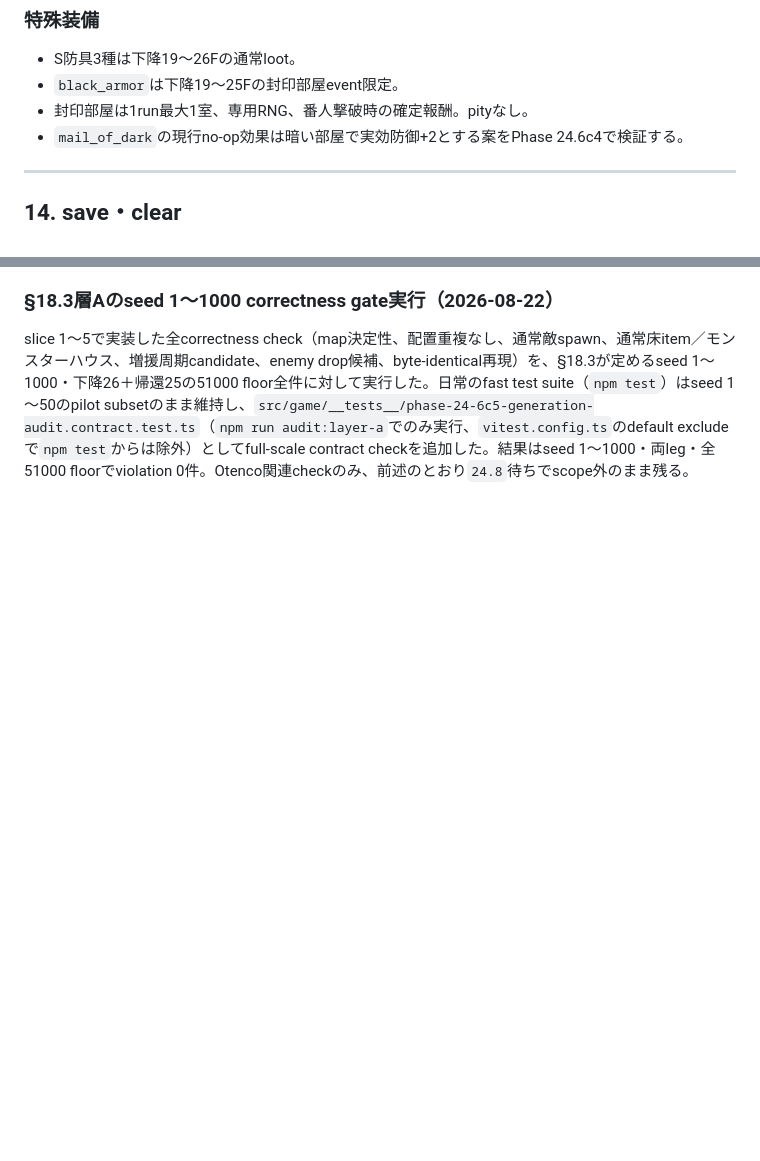
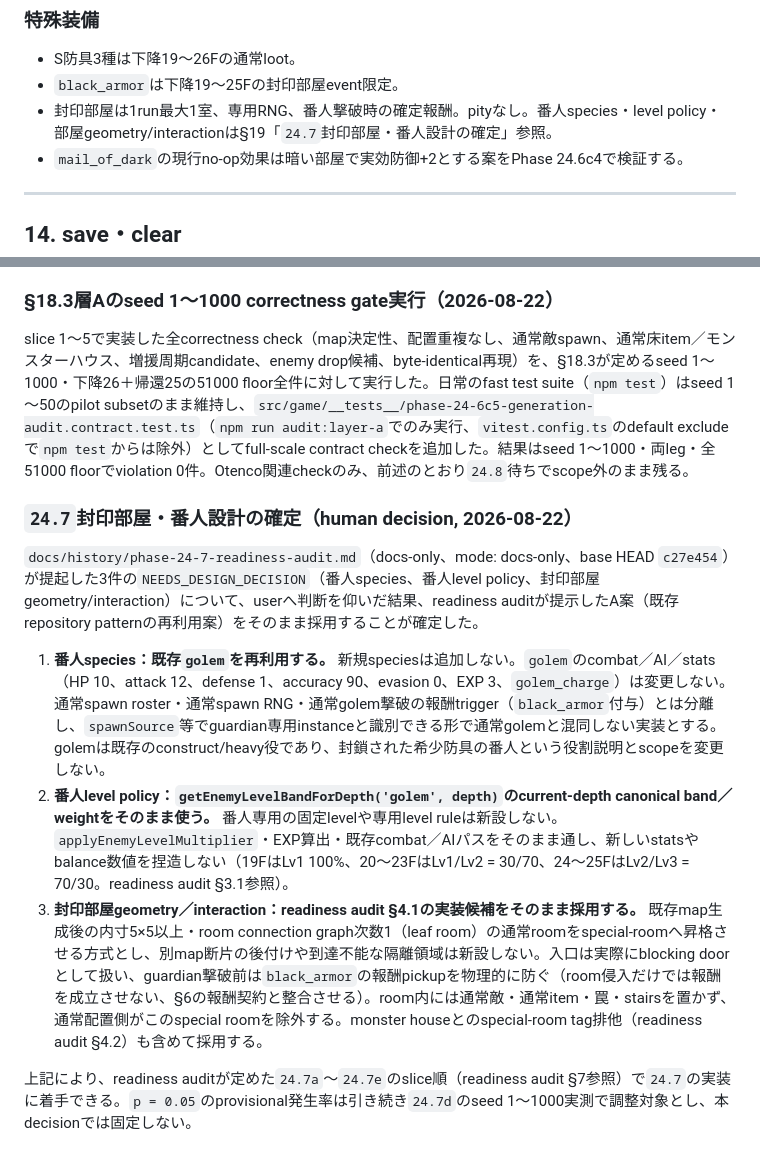
Before and after one commit to sanadamancom/rogue-of-sun, a Markdown page: docs/planning/rogue-of-sun-phase24-6c-long-run-balance-design.md, 2 parts joined by grey strips. GitHub-like rendering; blank space fills up the shorter version.

Commit message:
docs: record Phase 24.7 guardian/sealed-room design decision (human decision, 2026-08-22)
Resolves the 3 NEEDS_DESIGN_DECISION items from the Phase 24.7 readiness
audit: guardian species (reuse golem), guardian level policy
(getEnemyLevelBandForDepth canonical band/weight), and sealed-room
geometry/interaction (5x5+ leaf room promotion, blocking door,
pickup blocked before guardian defeat). Unblocks 24.7a.

```diff
--- a/docs/planning/rogue-of-sun-phase24-6c-long-run-balance-design.md
+++ b/docs/planning/rogue-of-sun-phase24-6c-long-run-balance-design.md
@@ -427,7 +427,7 @@ Phase 24.6c2では共通statsだけを実装し、通し測定後に必要な種
 
 - S防具3種は下降19～26Fの通常loot。
 - `black_armor`は下降19～25Fの封印部屋event限定。
-- 封印部屋は1run最大1室、専用RNG、番人撃破時の確定報酬。pityなし。
+- 封印部屋は1run最大1室、専用RNG、番人撃破時の確定報酬。pityなし。番人species・level policy・部屋geometry/interactionは§19「`24.7`封印部屋・番人設計の確定」参照。
 - `mail_of_dark`の現行no-op効果は暗い部屋で実効防御+2とする案をPhase 24.6c4で検証する。
 
 ---
@@ -793,3 +793,13 @@ enemy drop候補checkも両legについて`generation-audit.ts`へ追加済み
 ### §18.3層Aのseed 1～1000 correctness gate実行（2026-08-22）
 
 slice 1～5で実装した全correctness check（map決定性、配置重複なし、通常敵spawn、通常床item／モンスターハウス、増援周期candidate、enemy drop候補、byte-identical再現）を、§18.3が定めるseed 1～1000・下降26＋帰還25の51000 floor全件に対して実行した。日常のfast test suite（`npm test`）はseed 1～50のpilot subsetのまま維持し、`src/game/__tests__/phase-24-6c5-generation-audit.contract.test.ts`（`npm run audit:layer-a`でのみ実行、`vitest.config.ts`のdefault excludeで`npm test`からは除外）としてfull-scale contract checkを追加した。結果はseed 1～1000・両leg・全51000 floorでviolation 0件。Otenco関連checkのみ、前述のとおり`24.8`待ちでscope外のまま残る。
+
+### `24.7`封印部屋・番人設計の確定（human decision, 2026-08-22）
+
+`docs/history/phase-24-7-readiness-audit.md`（docs-only、mode: docs-only、base HEAD `c27e454`）が提起した3件の`NEEDS_DESIGN_DECISION`（番人species、番人level policy、封印部屋geometry/interaction）について、userへ判断を仰いだ結果、readiness auditが提示したA案（既存repository patternの再利用案）をそのまま採用することが確定した。
+
+1. **番人species：既存`golem`を再利用する。** 新規speciesは追加しない。`golem`のcombat／AI／stats（HP 10、attack 12、defense 1、accuracy 90、evasion 0、EXP 3、`golem_charge`）は変更しない。通常spawn roster・通常spawn RNG・通常golem撃破の報酬trigger（`black_armor`付与）とは分離し、`spawnSource`等でguardian専用instanceと識別できる形で通常golemと混同しない実装とする。golemは既存のconstruct/heavy役であり、封鎖された希少防具の番人という役割説明とscopeを変更しない。
+2. **番人level policy：`getEnemyLevelBandForDepth('golem', depth)`のcurrent-depth canonical band／weightをそのまま使う。** 番人専用の固定levelや専用level ruleは新設しない。`applyEnemyLevelMultiplier`・EXP算出・既存combat／AIパスをそのまま通し、新しいstatsやbalance数値を捏造しない（19FはLv1 100%、20～23FはLv1/Lv2 = 30/70、24～25FはLv2/Lv3 = 70/30。readiness audit §3.1参照）。
+3. **封印部屋geometry／interaction：readiness audit §4.1の実装候補をそのまま採用する。** 既存map生成後の内寸5×5以上・room connection graph次数1（leaf room）の通常roomをspecial-roomへ昇格させる方式とし、別map断片の後付けや到達不能な隔離領域は新設しない。入口は実際にblocking doorとして扱い、guardian撃破前は`black_armor`の報酬pickupを物理的に防ぐ（room侵入だけでは報酬を成立させない、§6の報酬契約と整合させる）。room内には通常敵・通常item・罠・stairsを置かず、通常配置側がこのspecial roomを除外する。monster houseとのspecial-room tag排他（readiness audit §4.2）も含めて採用する。
+
+上記により、readiness auditが定めた`24.7a`～`24.7e`のslice順（readiness audit §7参照）で`24.7`の実装に着手できる。`p = 0.05`のprovisional発生率は引き続き`24.7d`のseed 1～1000実測で調整対象とし、本decisionでは固定しない。
```
Also changed, not shown: docs/history/phase-24-7-readiness-audit.md (+4 -0 lines), docs/planning/rogue-of-sun-development-plan.md (+1 -1 lines).
